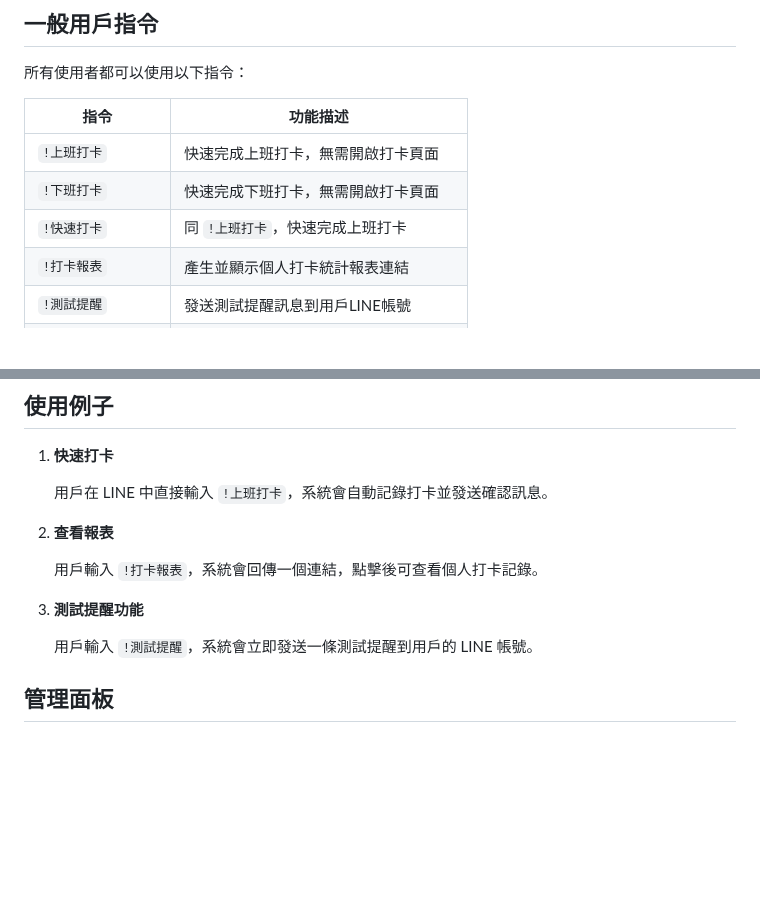
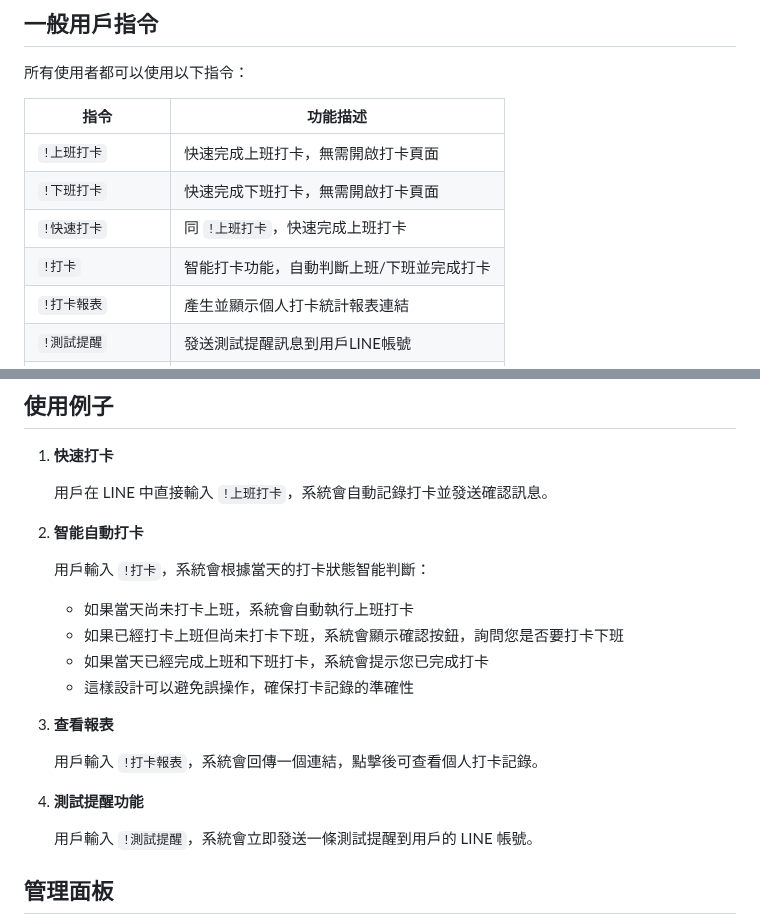
Before and after one commit to ZhiQiYang/checkin, a Markdown page: 系統指令說明.md, 2 parts joined by grey strips. Drawn GitHub-style; blank space fills up the shorter version.

```diff
--- a/系統指令說明.md
+++ b/系統指令說明.md
@@ -123,6 +123,7 @@ LINE 打卡系統提供了以下基本功能：
 | `!上班打卡` | 快速完成上班打卡，無需開啟打卡頁面 |
 | `!下班打卡` | 快速完成下班打卡，無需開啟打卡頁面 |
 | `!快速打卡` | 同 `!上班打卡`，快速完成上班打卡 |
+| `!打卡` | 智能打卡功能，自動判斷上班/下班並完成打卡 |
 | `!打卡報表` | 產生並顯示個人打卡統計報表連結 |
 | `!測試提醒` | 發送測試提醒訊息到用戶LINE帳號 |
 | `!系統狀態` | 查看系統運行狀態，包括打卡數據統計 |
@@ -148,11 +149,19 @@ LINE 打卡系統提供了以下基本功能：
 
    用戶在 LINE 中直接輸入 `!上班打卡`，系統會自動記錄打卡並發送確認訊息。
 
-2. **查看報表**
+2. **智能自動打卡**
+
+   用戶輸入 `!打卡`，系統會根據當天的打卡狀態智能判斷：
+   - 如果當天尚未打卡上班，系統會自動執行上班打卡
+   - 如果已經打卡上班但尚未打卡下班，系統會顯示確認按鈕，詢問您是否要打卡下班
+   - 如果當天已經完成上班和下班打卡，系統會提示您已完成打卡
+   - 這樣設計可以避免誤操作，確保打卡記錄的準確性
+
+3. **查看報表**
 
    用戶輸入 `!打卡報表`，系統會回傳一個連結，點擊後可查看個人打卡記錄。
 
-3. **測試提醒功能**
+4. **測試提醒功能**
 
    用戶輸入 `!測試提醒`，系統會立即發送一條測試提醒到用戶的 LINE 帳號。
 
```
